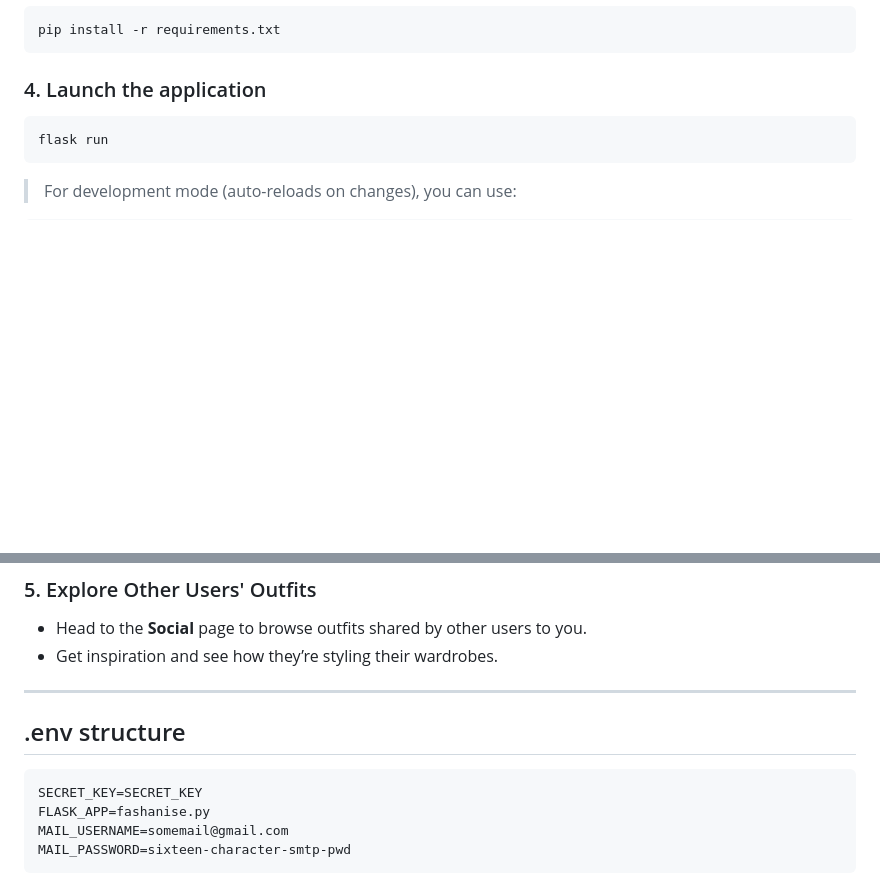
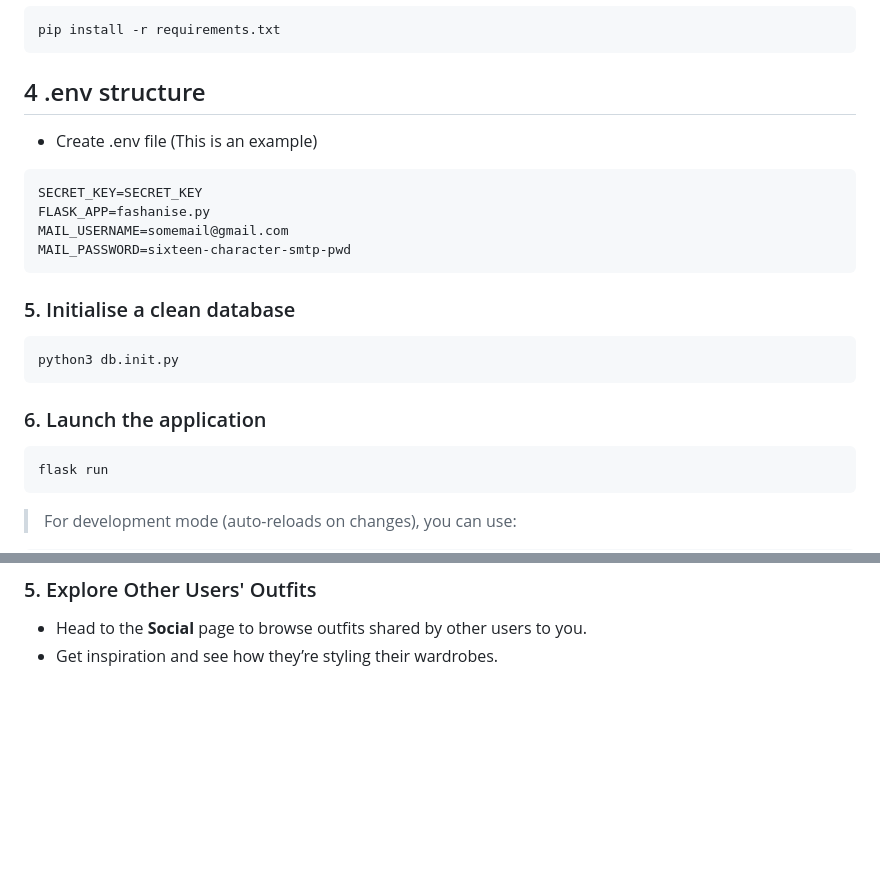
Before and after one commit to RalishaW/WebWardrobe, a Markdown page: README.md, 2 parts joined by grey strips. Drawn GitHub-style; blank space fills up the shorter version.

Commit message:
Changes to the readme file

````diff
--- a/README.md
+++ b/README.md
@@ -59,7 +59,20 @@ venv\Scripts\activate
 pip install -r requirements.txt
 ```
 
-### 4. Launch the application
+## 4 .env structure
+- Create .env file (This is an example)
+```bash
+SECRET_KEY=SECRET_KEY
+FLASK_APP=fashanise.py
+MAIL_USERNAME=somemail@gmail.com
+MAIL_PASSWORD=sixteen-character-smtp-pwd
+```
+### 5. Initialise a clean database
+```bash
+python3 db.init.py
+```
+
+### 6. Launch the application
 
 ```bash
 flask run
@@ -145,12 +158,3 @@ python -m unittest selenium_tests/Sele_tests.py
 
 - Head to the **Social** page to browse outfits shared by other users to you.
 - Get inspiration and see how they’re styling their wardrobes.
-
----
-## .env structure
-```bash
-SECRET_KEY=SECRET_KEY
-FLASK_APP=fashanise.py
-MAIL_USERNAME=somemail@gmail.com
-MAIL_PASSWORD=sixteen-character-smtp-pwd
-```
````
